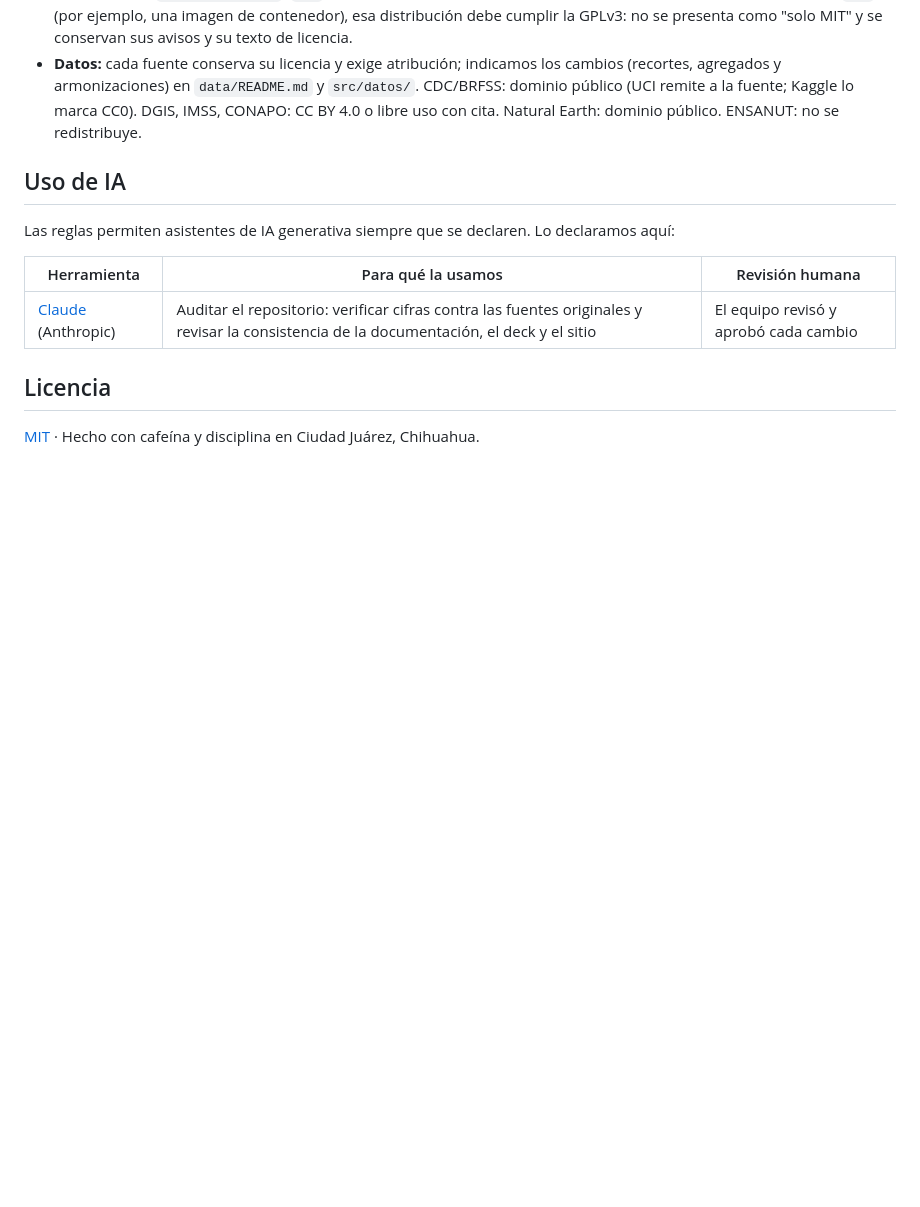
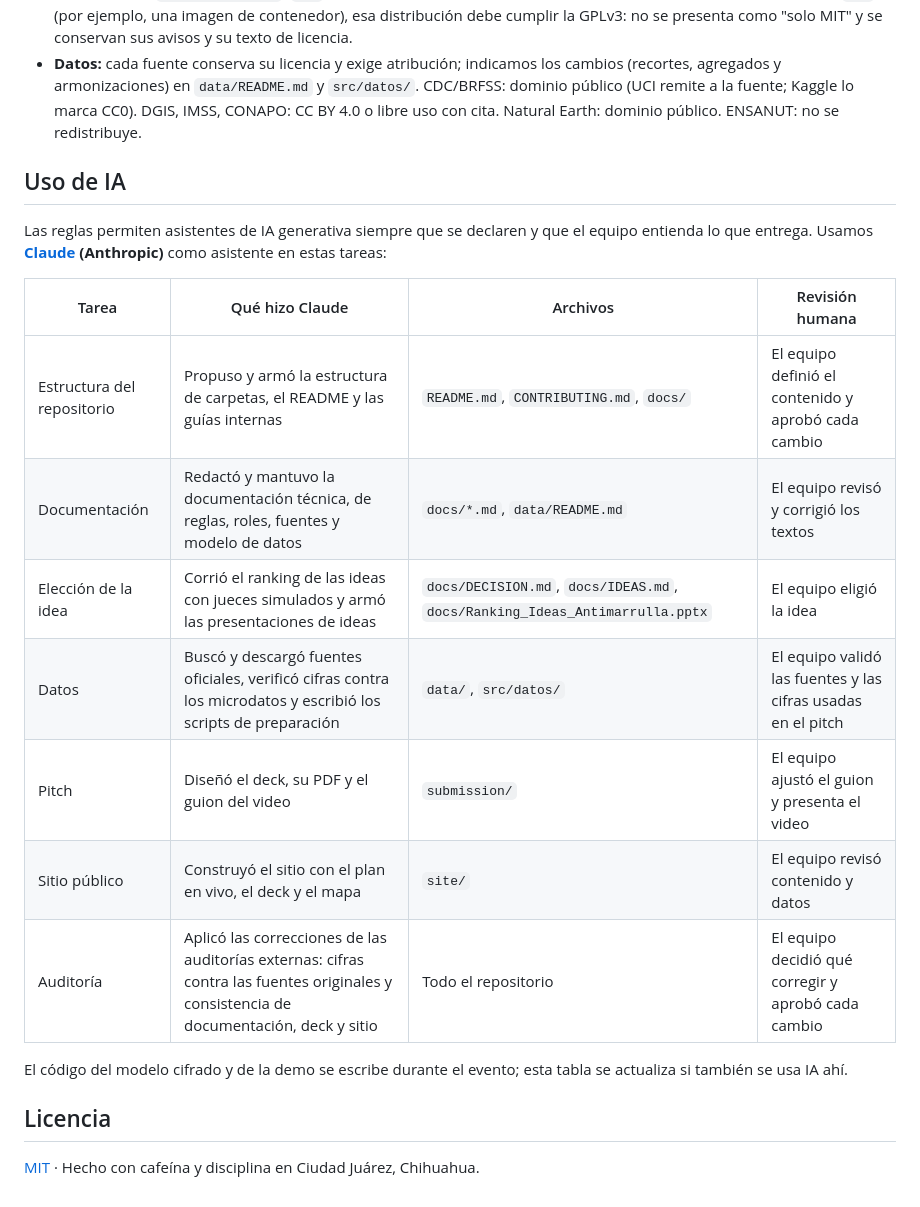
Before and after one commit to UACJ-MIAAD/antimarrulla-ibmz-datathon-2026, a Markdown page: README.md, the part around the change. Drawn GitHub-style; blank space fills up the shorter version.

Commit message:
README: declaración completa del uso de Claude

```diff
--- a/README.md
+++ b/README.md
@@ -177,11 +177,19 @@ Las reglas permiten librerías open source **siempre que se citen**. Esta tabla
 
 ## Uso de IA
 
-Las reglas permiten asistentes de IA generativa siempre que se declaren. Lo declaramos aquí:
+Las reglas permiten asistentes de IA generativa siempre que se declaren y que el equipo entienda lo que entrega. Usamos **[Claude](https://www.anthropic.com/claude) (Anthropic)** como asistente en estas tareas:
 
-| Herramienta | Para qué la usamos | Revisión humana |
-|-------------|--------------------|-----------------|
-| [Claude](https://www.anthropic.com/claude) (Anthropic) | Auditar el repositorio: verificar cifras contra las fuentes originales y revisar la consistencia de la documentación, el deck y el sitio | El equipo revisó y aprobó cada cambio |
+| Tarea | Qué hizo Claude | Archivos | Revisión humana |
+|-------|-----------------|----------|-----------------|
+| Estructura del repositorio | Propuso y armó la estructura de carpetas, el README y las guías internas | `README.md`, `CONTRIBUTING.md`, `docs/` | El equipo definió el contenido y aprobó cada cambio |
+| Documentación | Redactó y mantuvo la documentación técnica, de reglas, roles, fuentes y modelo de datos | `docs/*.md`, `data/README.md` | El equipo revisó y corrigió los textos |
+| Elección de la idea | Corrió el ranking de las ideas con jueces simulados y armó las presentaciones de ideas | `docs/DECISION.md`, `docs/IDEAS.md`, `docs/Ranking_Ideas_Antimarrulla.pptx` | El equipo eligió la idea |
+| Datos | Buscó y descargó fuentes oficiales, verificó cifras contra los microdatos y escribió los scripts de preparación | `data/`, `src/datos/` | El equipo validó las fuentes y las cifras usadas en el pitch |
+| Pitch | Diseñó el deck, su PDF y el guion del video | `submission/` | El equipo ajustó el guion y presenta el video |
+| Sitio público | Construyó el sitio con el plan en vivo, el deck y el mapa | `site/` | El equipo revisó contenido y datos |
+| Auditoría | Aplicó las correcciones de las auditorías externas: cifras contra las fuentes originales y consistencia de documentación, deck y sitio | Todo el repositorio | El equipo decidió qué corregir y aprobó cada cambio |
+
+El código del modelo cifrado y de la demo se escribe durante el evento; esta tabla se actualiza si también se usa IA ahí.
 
 ## Licencia
 
```
Also changed, not shown: docs/CHECKLIST_ENTREGA.md (+1 -1 lines), docs/DECISION.md (+1 -1 lines).
